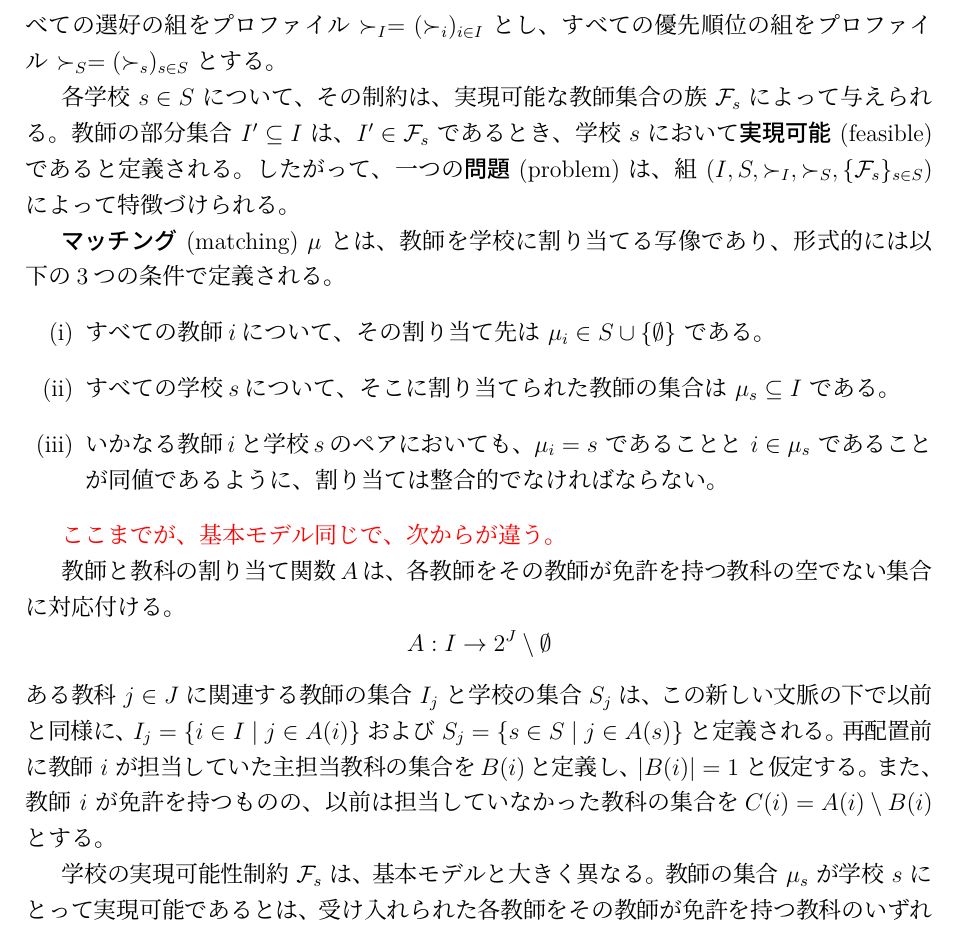
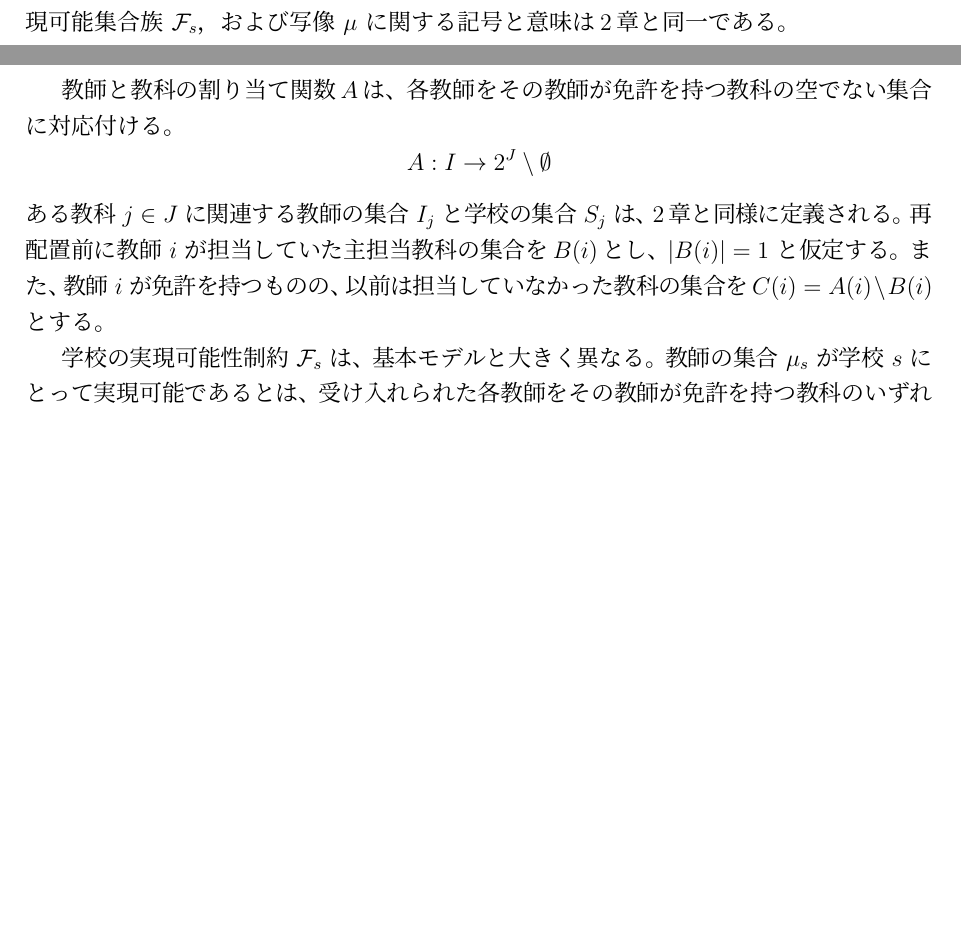
Before and after one commit to Krminfinity/master-thesis-2025, a LaTeX paper (修論.tex): part of page 21 of 32 before the commit and two parts of pages 20 and 21 of 31 after it, the two joined at a grey line, cut at the place of the change, the shorter picture padded with empty space. The pictures show the PDF file out/修論.pdf that the author committed with the source.

Commit message:
文書内のコメントを修正し、定義を明確化

```diff
--- a/修論.tex
+++ b/修論.tex
@@ -1483,34 +1483,35 @@ $\mu$の構成方法から $\mu_i = \mu^j_i$ であるため、$\mu_i \neq \empt
 
 % \textbf{Assumption (4)} All $\alpha$-teachers consider every school to be an acceptable assignment. Formally, for all $i \in I_\alpha$ and for all $s \in S$, it holds that $s \succ_i \emptyset$.
 
-\textcolor{red}{どこが同じでどこが違うのかを書く。違う部分は定義する。}
-
-$I$ を教師からなる空でない有限集合、$S$ を学校からなる空でない有限集合とする。各教師 $i \in I$ は、学校の集合 $S$ とマッチしない状態 $\emptyset$ の上で定義される厳密な選好順序 $\succ_i$ を持つ。各学校 $s \in S$ は、教師の集合 $I$ の上で定義される厳密な優先順位 $\succ_s$ を持つ。すべての選好の組をプロファイル $\succ_I = (\succ_i)_{i \in I}$ とし、すべての優先順位の組をプロファイル $\succ_S = (\succ_s)_{s \in S}$ とする。
-
-各学校 $s \in S$ について、その制約は、実現可能な教師集合の族 $\mathcal{F}_s$ によって与えられる。教師の部分集合 $I' \subseteq I$ は、$I' \in \mathcal{F}_s$ であるとき、学校 $s$ において\textbf{\textit{実現可能}} (feasible) であると定義される。したがって、一つの\textbf{\textit{問題}} (problem) は、組 $(I, S, \succ_I, \succ_S, \{\mathcal{F}_s\}_{s \in S})$ によって特徴づけられる。
-
-\textbf{\textit{マッチング}} (matching) $\mu$ とは、教師を学校に割り当てる写像であり、形式的には以下の3つの条件で定義される。
-\begin{itemize}
-    \item[(i)] すべての教師$i$について、その割り当て先は $\mu_i \in S \cup \{\emptyset\}$ である。
-    \item[(ii)] すべての学校$s$について、そこに割り当てられた教師の集合は $\mu_s \subseteq I$ である。
-    \item[(iii)] いかなる教師$i$と学校$s$のペアにおいても、$\mu_i = s$ であることと $i \in \mu_s$ であることが同値であるように、割り当ては整合的でなければならない。
-\end{itemize}
-
-
-
+% \textcolor{red}{どこが同じでどこが違うのかを書く。違う部分は定義する。}
+
+% $I$ を教師からなる空でない有限集合、$S$ を学校からなる空でない有限集合とする。各教師 $i \in I$ は、学校の集合 $S$ とマッチしない状態 $\emptyset$ の上で定義される厳密な選好順序 $\succ_i$ を持つ。各学校 $s \in S$ は、教師の集合 $I$ の上で定義される厳密な優先順位 $\succ_s$ を持つ。すべての選好の組をプロファイル $\succ_I = (\succ_i)_{i \in I}$ とし、すべての優先順位の組をプロファイル $\succ_S = (\succ_s)_{s \in S}$ とする。
+
+% 各学校 $s \in S$ について、その制約は、実現可能な教師集合の族 $\mathcal{F}_s$ によって与えられる。教師の部分集合 $I' \subseteq I$ は、$I' \in \mathcal{F}_s$ であるとき、学校 $s$ において\textbf{\textit{実現可能}} (feasible) であると定義される。したがって、一つの\textbf{\textit{問題}} (problem) は、組 $(I, S, \succ_I, \succ_S, \{\mathcal{F}_s\}_{s \in S})$ によって特徴づけられる。
+
+% \textbf{\textit{マッチング}} (matching) $\mu$ とは、教師を学校に割り当てる写像であり、形式的には以下の3つの条件で定義される。
+% \begin{itemize}
+%     \item[(i)] すべての教師$i$について、その割り当て先は $\mu_i \in S \cup \{\emptyset\}$ である。
+%     \item[(ii)] すべての学校$s$について、そこに割り当てられた教師の集合は $\mu_s \subseteq I$ である。
+%     \item[(iii)] いかなる教師$i$と学校$s$のペアにおいても、$\mu_i = s$ であることと $i \in \mu_s$ であることが同値であるように、割り当ては整合的でなければならない。
+% \end{itemize}
+
+
+本章では，2章における「問題」の定義および
+「マッチング」の定義（定義~\ref{def:matching-prev}）をそのまま採用する。すなわち，集合 $I, S$，各教師の選好 $\succ_i$，各学校の優先順位 $\succ_s$，各学校の実現可能集合族 $\mathcal{F}_s$，および写像 $\mu$ に関する記号と意味は2章と同一である。
 % このセクションでは、前節のモデルを\textbf{複数教科制約} (Multi-Subject Constraint) の場合に拡張する。
 % これにより、教師が持つ免許は1つだけという制約がなくなり、複数の教科で資格を持つことが許容される。
 % モデルの他の側面は、単一教科の場合と同様である。
 
 % 主な変更点は、
 
-\textcolor{red}{ここまでが、基本モデル同じで、次からが違う。}
+% \textcolor{red}{ここまでが、基本モデル同じで、次からが違う。}
 
 教師と教科の割り当て関数$A$は、各教師をその教師が免許を持つ教科の空でない集合に対応付ける。
 \[
 A: I \to 2^J\setminus {\emptyset}
 \]
-ある教科 $j \in J$ に関連する教師の集合 $I_j$ と学校の集合 $S_j$ は、この新しい文脈の下で以前と同様に、$I_j = \{i \in I \mid j \in A(i)\}$ および $S_j = \{s \in S \mid j \in A(s)\}$ と定義される。再配置前に教師 $i$ が担当していた主担当教科の集合を$B(i)$と定義し、$|B(i)| = 1$ と仮定する。また、教師 $i$ が免許を持つものの、以前は担当していなかった教科の集合を$C(i) = A(i) \setminus B(i)$とする。
+ある教科 $j \in J$ に関連する教師の集合 $I_j$ と学校の集合 $S_j$ は、2章と同様に定義される。再配置前に教師 $i$ が担当していた主担当教科の集合を$B(i)$とし、$|B(i)| = 1$ と仮定する。また、教師 $i$ が免許を持つものの、以前は担当していなかった教科の集合を$C(i) = A(i) \setminus B(i)$とする。
 
 学校の実現可能性制約 $\mathcal{F}_s$ は、基本モデルと大きく異なる。
 教師の集合 $\mu_s$ が学校 $s$ にとって実現可能であるとは、受け入れられた各教師をその教師が免許を持つ教科のいずれか一つに割り当てることで、学校の教科ごとのキャパシティを満たすような方法が存在する場合をいう。
```
Also changed, not shown: out/修論.pdf.
